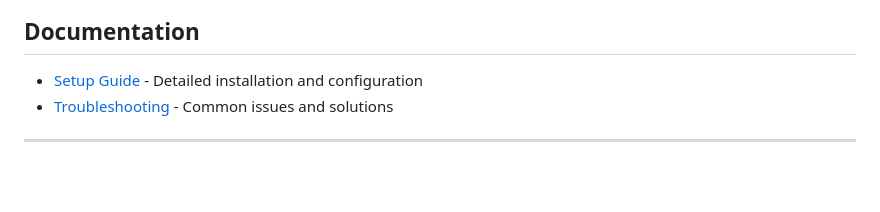
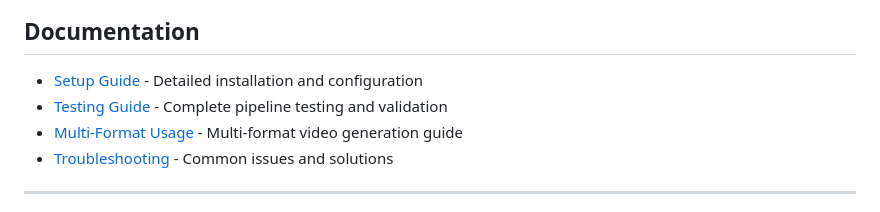
Before and after one commit to ethantrokie/MusicVideosAutomate, a Markdown page: README.md, the part around the change. Drawn GitHub-style; blank space fills up the shorter version.

Commit message:
docs: add comprehensive integration testing guide

```diff
--- a/README.md
+++ b/README.md
@@ -125,6 +125,8 @@ The lyric sync will work automatically. Without these, the system falls back to
 ## Documentation
 
 - [Setup Guide](docs/SETUP_GUIDE.md) - Detailed installation and configuration
+- [Testing Guide](docs/TESTING_GUIDE.md) - Complete pipeline testing and validation
+- [Multi-Format Usage](docs/MULTI_FORMAT_USAGE.md) - Multi-format video generation guide
 - [Troubleshooting](docs/TROUBLESHOOTING.md) - Common issues and solutions
 
 ---
```
Also changed, not shown: docs/MULTI_FORMAT_USAGE.md (+7 -9 lines), docs/TESTING_GUIDE.md (added, +498 -0 lines).
